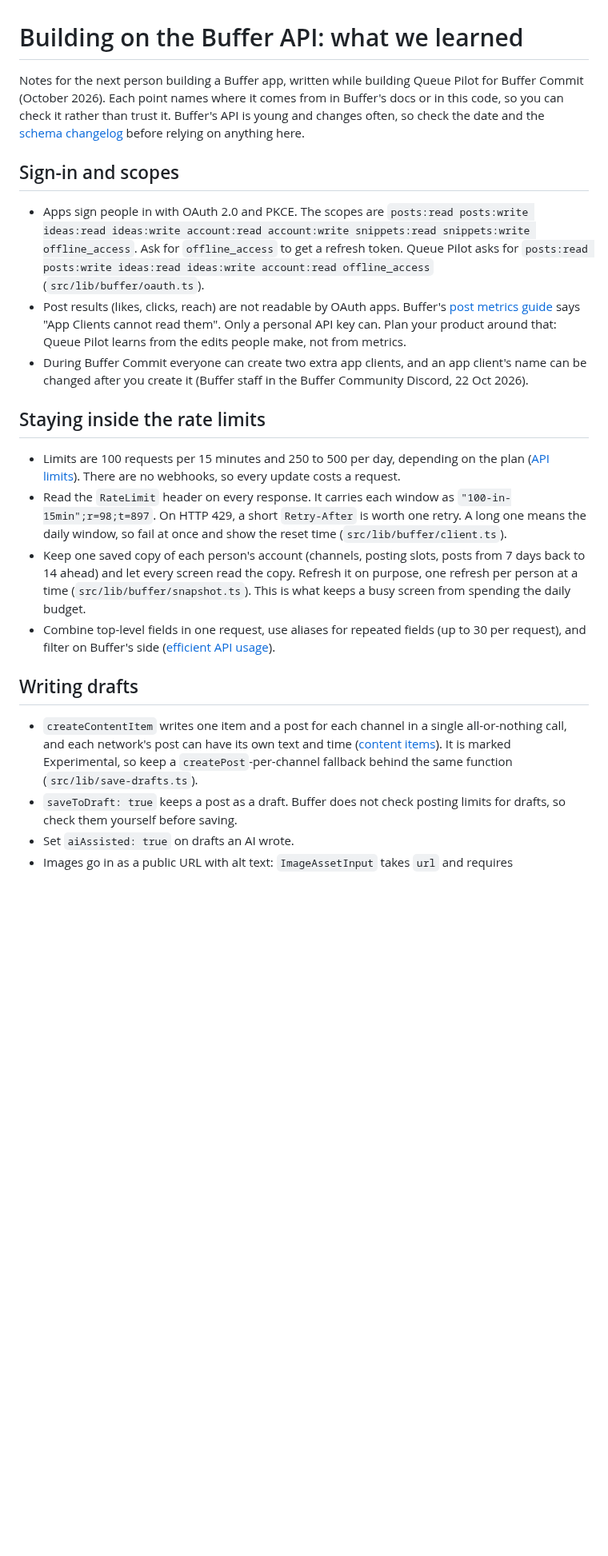
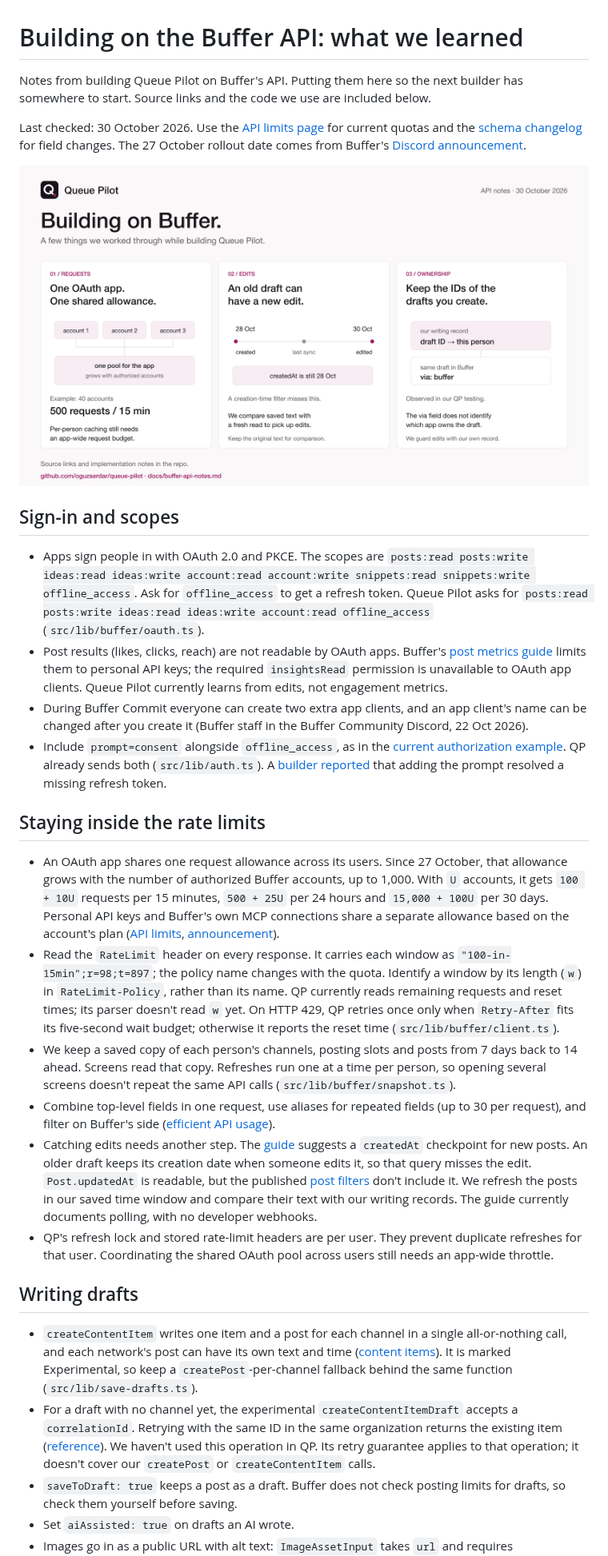
Before and after one commit to oguzserdar/queue-pilot, a Markdown page: docs/buffer-api-notes.md, the part around one of its changes. Shown at 80% size. GitHub-like rendering; pictures changed too: docs/media/buffer-api-notes.png (added); blank space fills up the shorter version.

Commit message:
docs: update Buffer API notes and builder guide

```diff
--- a/docs/buffer-api-notes.md
+++ b/docs/buffer-api-notes.md
@@ -1,23 +1,31 @@
 # Building on the Buffer API: what we learned
 
-Notes for the next person building a Buffer app, written while building Queue Pilot for Buffer Commit (October 2026). Each point names where it comes from in Buffer's docs or in this code, so you can check it rather than trust it. Buffer's API is young and changes often, so check the date and the [schema changelog](https://developers.buffer.com) before relying on anything here.
+Notes from building Queue Pilot on Buffer's API. Putting them here so the next builder has somewhere to start. Source links and the code we use are included below.
+
+Last checked: 30 October 2026. Use the [API limits page](https://developers.buffer.com/guides/api-limits.html) for current quotas and the [schema changelog](https://developers.buffer.com/changelog) for field changes. The 27 October rollout date comes from Buffer's [Discord announcement](https://discord.com/channels/956701996063285369/1371849521423974512/1564678705551376536).
+
+![Notes from building Queue Pilot: shared OAuth request limits, detecting edits to older drafts, and tracking draft ownership.](media/buffer-api-notes.png)
 
 ## Sign-in and scopes
 
 - Apps sign people in with OAuth 2.0 and PKCE. The scopes are `posts:read posts:write ideas:read ideas:write account:read account:write snippets:read snippets:write offline_access`. Ask for `offline_access` to get a refresh token. Queue Pilot asks for `posts:read posts:write ideas:read ideas:write account:read offline_access` (`src/lib/buffer/oauth.ts`).
-- Post results (likes, clicks, reach) are not readable by OAuth apps. Buffer's [post metrics guide](https://developers.buffer.com/guides/post-metrics.md) says "App Clients cannot read them". Only a personal API key can. Plan your product around that: Queue Pilot learns from the edits people make, not from metrics.
+- Post results (likes, clicks, reach) are not readable by OAuth apps. Buffer's [post metrics guide](https://developers.buffer.com/guides/post-metrics) limits them to personal API keys; the required `insightsRead` permission is unavailable to OAuth app clients. Queue Pilot currently learns from edits, not engagement metrics.
 - During Buffer Commit everyone can create two extra app clients, and an app client's name can be changed after you create it (Buffer staff in the Buffer Community Discord, 22 Oct 2026).
+- Include `prompt=consent` alongside `offline_access`, as in the [current authorization example](https://developers.buffer.com/guides/authentication.html). QP already sends both (`src/lib/auth.ts`). A [builder reported](https://discord.com/channels/956701996063285369/1371849521423974512/1565335572040523928) that adding the prompt resolved a missing refresh token.
 
 ## Staying inside the rate limits
 
-- Limits are 100 requests per 15 minutes and 250 to 500 per day, depending on the plan ([API limits](https://developers.buffer.com/guides/api-limits)). There are no webhooks, so every update costs a request.
-- Read the `RateLimit` header on every response. It carries each window as `"100-in-15min";r=98;t=897`. On HTTP 429, a short `Retry-After` is worth one retry. A long one means the daily window, so fail at once and show the reset time (`src/lib/buffer/client.ts`).
-- Keep one saved copy of each person's account (channels, posting slots, posts from 7 days back to 14 ahead) and let every screen read the copy. Refresh it on purpose, one refresh per person at a time (`src/lib/buffer/snapshot.ts`). This is what keeps a busy screen from spending the daily budget.
-- Combine top-level fields in one request, use aliases for repeated fields (up to 30 per request), and filter on Buffer's side ([efficient API usage](https://developers.buffer.com/guides/efficient-api-usage.md)).
+- An OAuth app shares one request allowance across its users. Since 27 October, that allowance grows with the number of authorized Buffer accounts, up to 1,000. With `U` accounts, it gets `100 + 10U` requests per 15 minutes, `500 + 25U` per 24 hours and `15,000 + 100U` per 30 days. Personal API keys and Buffer's own MCP connections share a separate allowance based on the account's plan ([API limits](https://developers.buffer.com/guides/api-limits.html), [announcement](https://discord.com/channels/956701996063285369/1371849521423974512/1564678705551376536)).
+- Read the `RateLimit` header on every response. It carries each window as `"100-in-15min";r=98;t=897`; the policy name changes with the quota. Identify a window by its length (`w`) in `RateLimit-Policy`, rather than its name. QP currently reads remaining requests and reset times; its parser doesn't read `w` yet. On HTTP 429, QP retries once only when `Retry-After` fits its five-second wait budget; otherwise it reports the reset time (`src/lib/buffer/client.ts`).
+- We keep a saved copy of each person's channels, posting slots and posts from 7 days back to 14 ahead. Screens read that copy. Refreshes run one at a time per person, so opening several screens doesn't repeat the same API calls (`src/lib/buffer/snapshot.ts`).
+- Combine top-level fields in one request, use aliases for repeated fields (up to 30 per request), and filter on Buffer's side ([efficient API usage](https://developers.buffer.com/guides/efficient-api-usage.html)).
+- Catching edits needs another step. The [guide](https://developers.buffer.com/guides/efficient-api-usage.html) suggests a `createdAt` checkpoint for new posts. An older draft keeps its creation date when someone edits it, so that query misses the edit. `Post.updatedAt` is readable, but the published [post filters](https://developers.buffer.com/reference.html#PostsFiltersInput) don't include it. We refresh the posts in our saved time window and compare their text with our writing records. The guide currently documents polling, with no developer webhooks.
+- QP's refresh lock and stored rate-limit headers are per user. They prevent duplicate refreshes for that user. Coordinating the shared OAuth pool across users still needs an app-wide throttle.
 
 ## Writing drafts
 
-- `createContentItem` writes one item and a post for each channel in a single all-or-nothing call, and each network's post can have its own text and time ([content items](https://developers.buffer.com/guides/content-items.md)). It is marked Experimental, so keep a `createPost`-per-channel fallback behind the same function (`src/lib/save-drafts.ts`).
+- `createContentItem` writes one item and a post for each channel in a single all-or-nothing call, and each network's post can have its own text and time ([content items](https://developers.buffer.com/guides/content-items.html)). It is marked Experimental, so keep a `createPost`-per-channel fallback behind the same function (`src/lib/save-drafts.ts`).
+- For a draft with no channel yet, the experimental `createContentItemDraft` accepts a `correlationId`. Retrying with the same ID in the same organization returns the existing item ([reference](https://developers.buffer.com/reference.html#CreateContentItemDraftInput)). We haven't used this operation in QP. Its retry guarantee applies to that operation; it doesn't cover our `createPost` or `createContentItem` calls.
 - `saveToDraft: true` keeps a post as a draft. Buffer does not check posting limits for drafts, so check them yourself before saving.
 - Set `aiAssisted: true` on drafts an AI wrote.
 - Images go in as a public URL with alt text: `ImageAssetInput` takes `url` and requires `metadata.altText`. There is no upload endpoint yet.
```
Also changed, not shown: other parts of docs/buffer-api-notes.md (+2 -2 lines).
